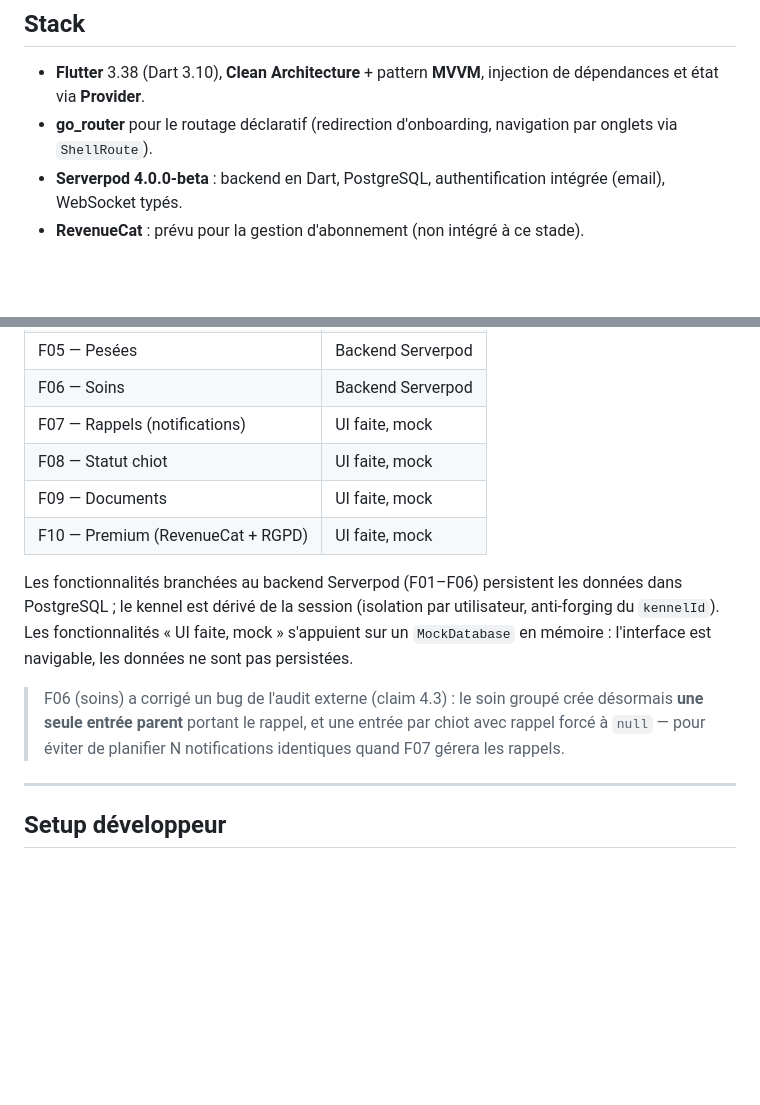
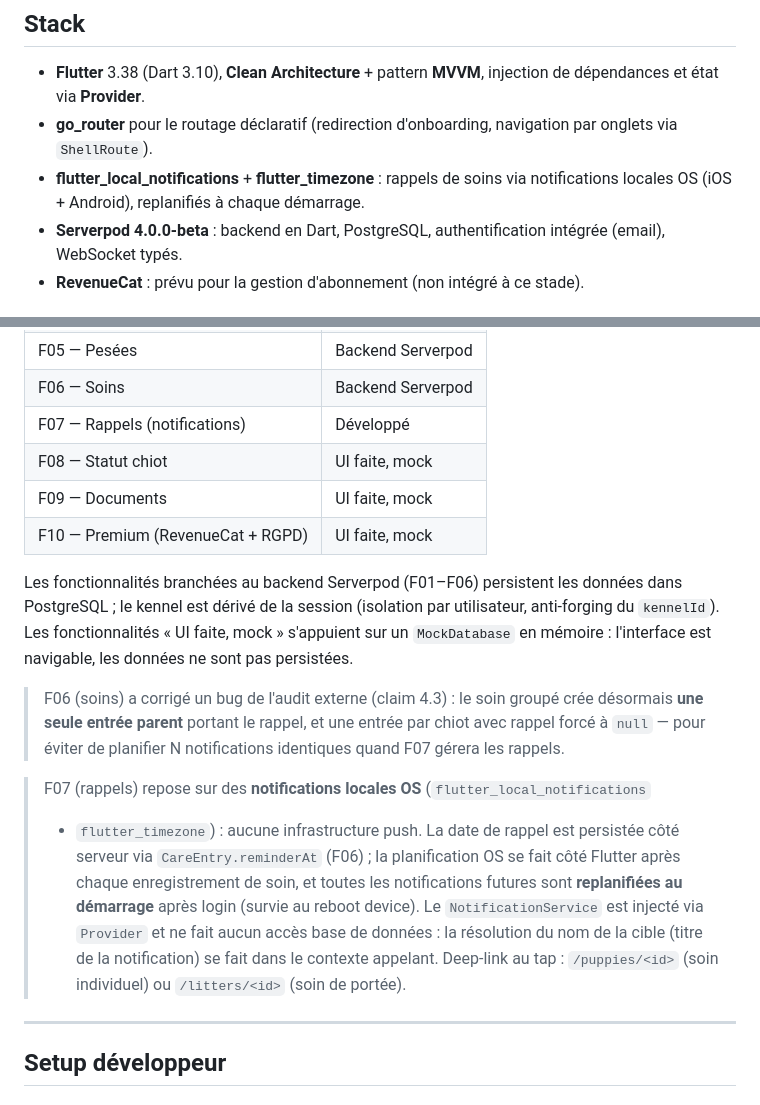
Before and after one commit to cyril-belin/portea_flutter, a Markdown page: README.md, 2 parts joined by grey strips. GitHub-like rendering; blank space fills up the shorter version.

Commit message:
docs(readme): F07 — notifications locales, replanification au démarrage
- Table d'avancement : F07 -> Développé
- Stack : flutter_local_notifications + flutter_timezone
- Note F07 : notifications locales OS (pas de push), reminderAt persisté côté
  serveur (F06), planification côté Flutter, replanification au démarrage
  après login (survie reboot), NotificationService sans accès base, deep-link
  /puppies/<id> | /litters/<id>

```diff
--- a/README.md
+++ b/README.md
@@ -18,6 +18,8 @@ généré vivent dans des dépôts séparés (voir *Monorepo* ci-dessous).
   injection de dépendances et état via **Provider**.
 - **go_router** pour le routage déclaratif (redirection d'onboarding,
   navigation par onglets via `ShellRoute`).
+- **flutter_local_notifications** + **flutter_timezone** : rappels de soins
+  via notifications locales OS (iOS + Android), replanifiés à chaque démarrage.
 - **Serverpod 4.0.0-beta** : backend en Dart, PostgreSQL,
   authentification intégrée (email), WebSocket typés.
 - **RevenueCat** : prévu pour la gestion d'abonnement (non intégré à ce
@@ -49,7 +51,7 @@ UI puis branchement au backend Serverpod.
 | F04 — Chiots                        | Backend Serverpod   |
 | F05 — Pesées                        | Backend Serverpod   |
 | F06 — Soins                         | Backend Serverpod   |
-| F07 — Rappels (notifications)       | UI faite, mock      |
+| F07 — Rappels (notifications)       | Développé           |
 | F08 — Statut chiot                  | UI faite, mock      |
 | F09 — Documents                     | UI faite, mock      |
 | F10 — Premium (RevenueCat + RGPD)   | UI faite, mock      |
@@ -64,6 +66,16 @@ données ne sont pas persistées.
 > crée désormais **une seule entrée parent** portant le rappel, et une entrée
 > par chiot avec rappel forcé à `null` — pour éviter de planifier N
 > notifications identiques quand F07 gérera les rappels.
+
+> F07 (rappels) repose sur des **notifications locales OS** (`flutter_local_notifications`
+> + `flutter_timezone`) : aucune infrastructure push. La date de rappel est
+> persistée côté serveur via `CareEntry.reminderAt` (F06) ; la planification OS
+> se fait côté Flutter après chaque enregistrement de soin, et toutes les
+> notifications futures sont **replanifiées au démarrage** après login (survie au
+> reboot device). Le `NotificationService` est injecté via `Provider` et ne fait
+> aucun accès base de données : la résolution du nom de la cible (titre de la
+> notification) se fait dans le contexte appelant. Deep-link au tap :
+> `/puppies/<id>` (soin individuel) ou `/litters/<id>` (soin de portée).
 
 ---
 
```
